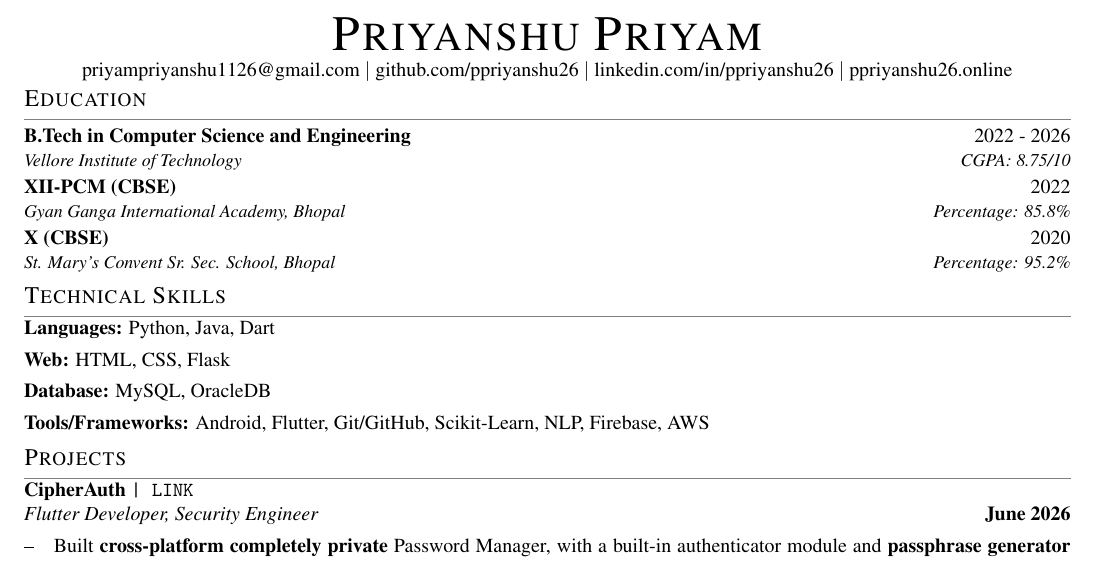
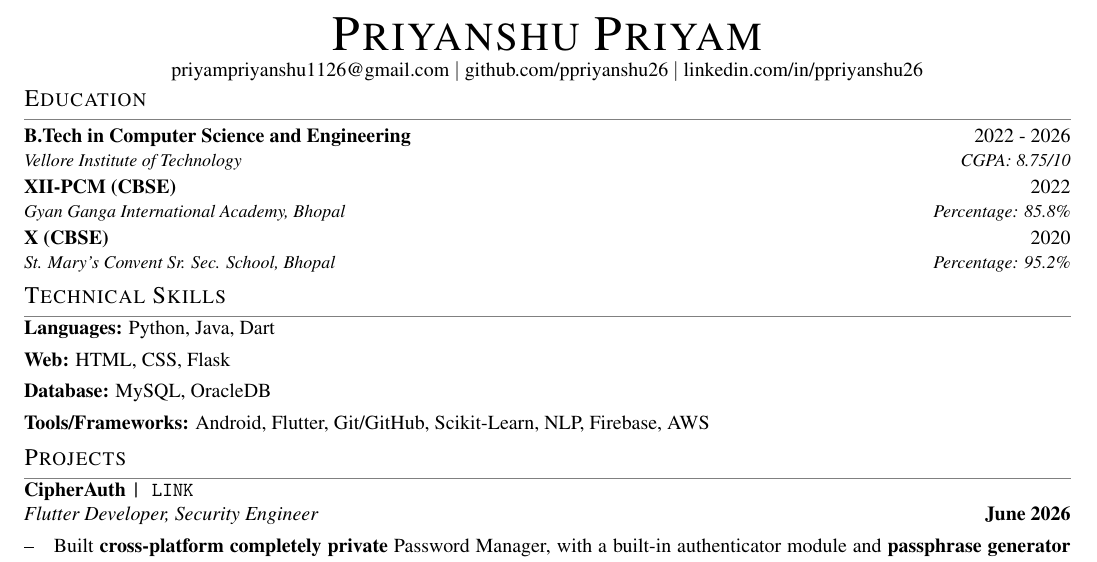
Before and after one commit to ppriyanshu26/Portfolio, a LaTeX document (main.tex): part of the page, cut so that both start at the same text. Compiled offline with pdfLaTeX.

Commit message:
Resume updated

```diff
--- a/main.tex
+++ b/main.tex
@@ -45,8 +45,7 @@
   {\Huge \scshape Priyanshu Priyam} \\ \vspace{1pt}
   \href{mailto:priyampriyanshu1126@gmail.com}{priyampriyanshu1126@gmail.com} $|$
   \href{https://github.com/ppriyanshu26}{github.com/ppriyanshu26} $|$
-  \href{https://linkedin.com/in/ppriyanshu26}{linkedin.com/in/ppriyanshu26} $|$
-  \href{https://ppriyanshu26.online/}{ppriyanshu26.online}
+  \href{https://linkedin.com/in/ppriyanshu26}{linkedin.com/in/ppriyanshu26}
 \end{center}
 
 %-----------EDUCATION-----------------
@@ -90,7 +89,7 @@
 
 \noindent
 \textbf{CipherAuth}
-\href{https://cipherauth.ppriyanshu26.online/}{\texttt{| LINK}} \\
+\href{https://github.com/ppriyanshu26/CipherAuth-Flutter}{\texttt{| LINK}} \\
 \textit{Flutter Developer, Security Engineer} \hfill \textbf{June 2026} \\[-8pt]
 
 \noindent\makebox[1.5em][l]{--}%
```
Also changed, not shown: README.md, 1 other file.
